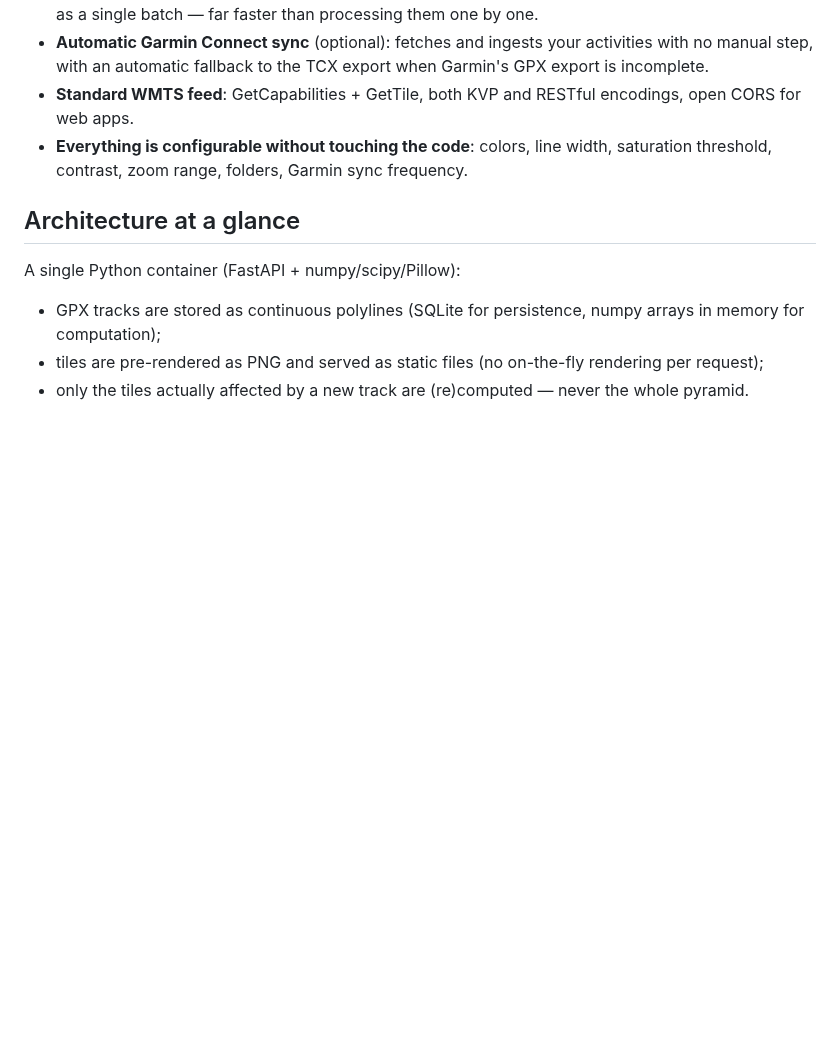
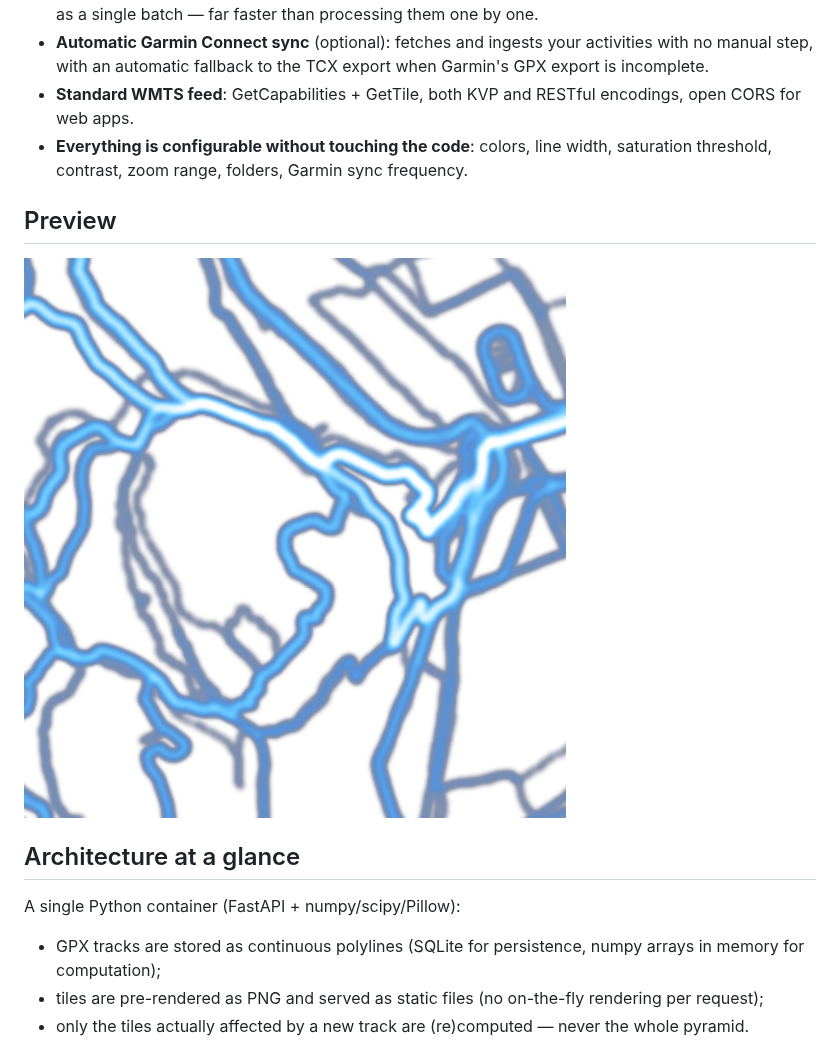
Before and after one commit to georgieboyfr/wmts-gpx-heatmap, a Markdown page: README.md, the part around the change. GitHub-like rendering; pictures changed too: docs/heatmap-example.png (added); blank space fills up the shorter version.

Commit message:
add heatmap example

```diff
--- a/README.md
+++ b/README.md
@@ -12,6 +12,10 @@ Built to run on modest hardware (a home NAS such as Synology, a Raspberry Pi...)
 - **Automatic Garmin Connect sync** (optional): fetches and ingests your activities with no manual step, with an automatic fallback to the TCX export when Garmin's GPX export is incomplete.
 - **Standard WMTS feed**: GetCapabilities + GetTile, both KVP and RESTful encodings, open CORS for web apps.
 - **Everything is configurable without touching the code**: colors, line width, saturation threshold, contrast, zoom range, folders, Garmin sync frequency.
+
+## Preview
+
+![Heatmap example](docs/heatmap-example.png)
 
 ## Architecture at a glance
 
```
